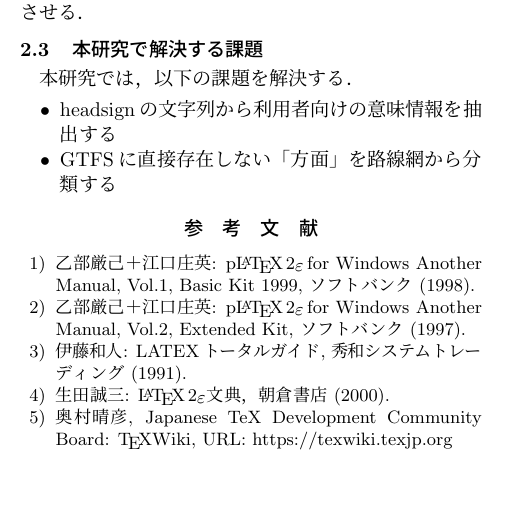
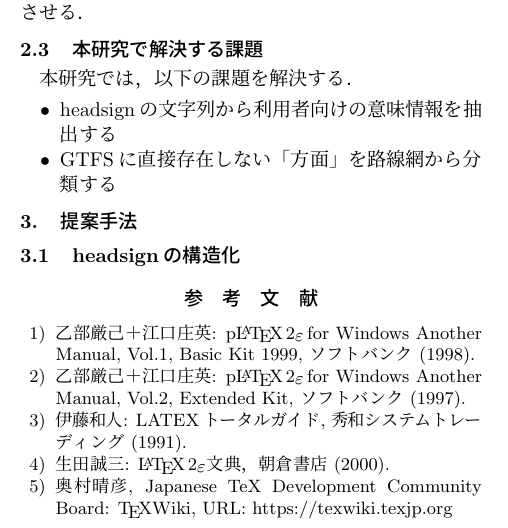
Before and after one commit to jugesuke/itssympo26, a LaTeX document (main.tex, which reads documents/04_提案手法_headsignの構造化.tex): part of one column of page 2 of 2, cut so that both start at the same text, the shorter picture padded with empty space. Compiled offline with pLaTeX and dvipdfmx.

Commit message:
add 提案手法セクションの追加

```diff
--- /dev/null
+++ b/documents/04_提案手法_headsignの構造化.tex
@@ -0,0 +1 @@
+\subsection{headsignの構造化}
--- a/main.tex
+++ b/main.tex
@@ -103,8 +103,10 @@ ITS, A4, Manuscript, LaTeX
 \pagestyle{empty}
 \thispagestyle{fancy}
 %
-\input{documents/02_はじめに}
-\input{documents/03_研究課題}
+\input{documents/02_はじめに.tex}
+\input{documents/03_研究課題.tex}
+\section{提案手法}
+\input{documents/04_提案手法_headsignの構造化.tex}
 %
 \small
 \begin{thebibliography}{10}
```
Also changed, not shown: documents/05_提案手法_方面別分類.tex (added, +1 -0 lines).
